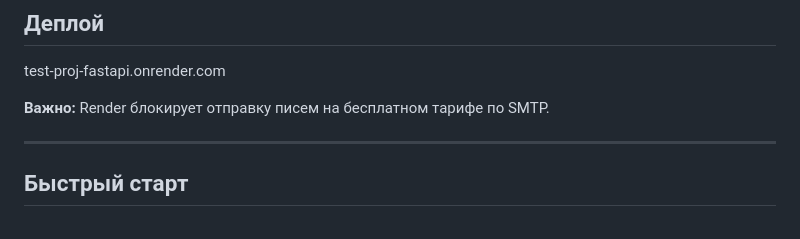
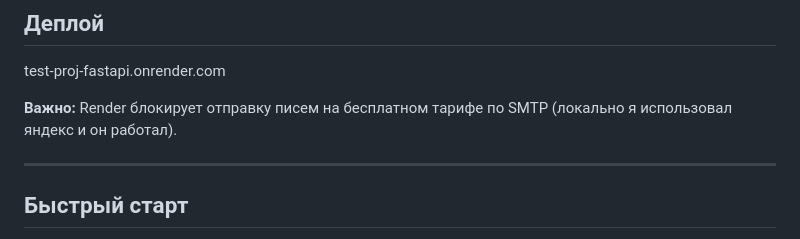
Before and after one commit to audiosupp/test-proj-fastapi, a Markdown page: README.md, the part around the change. Drawn GitHub-style.

Commit message:
upd readme render SMTP

```diff
--- a/README.md
+++ b/README.md
@@ -5,7 +5,7 @@ REST API для сайта-портфолио с AI-анализом обрат
 ## Деплой
 test-proj-fastapi.onrender.com
 
-**Важно:** Render блокирует отправку писем на бесплатном тарифе по SMTP.
+**Важно:** Render блокирует отправку писем на бесплатном тарифе по SMTP (локально я использовал яндекс и он работал).
 
 ---
 
```
